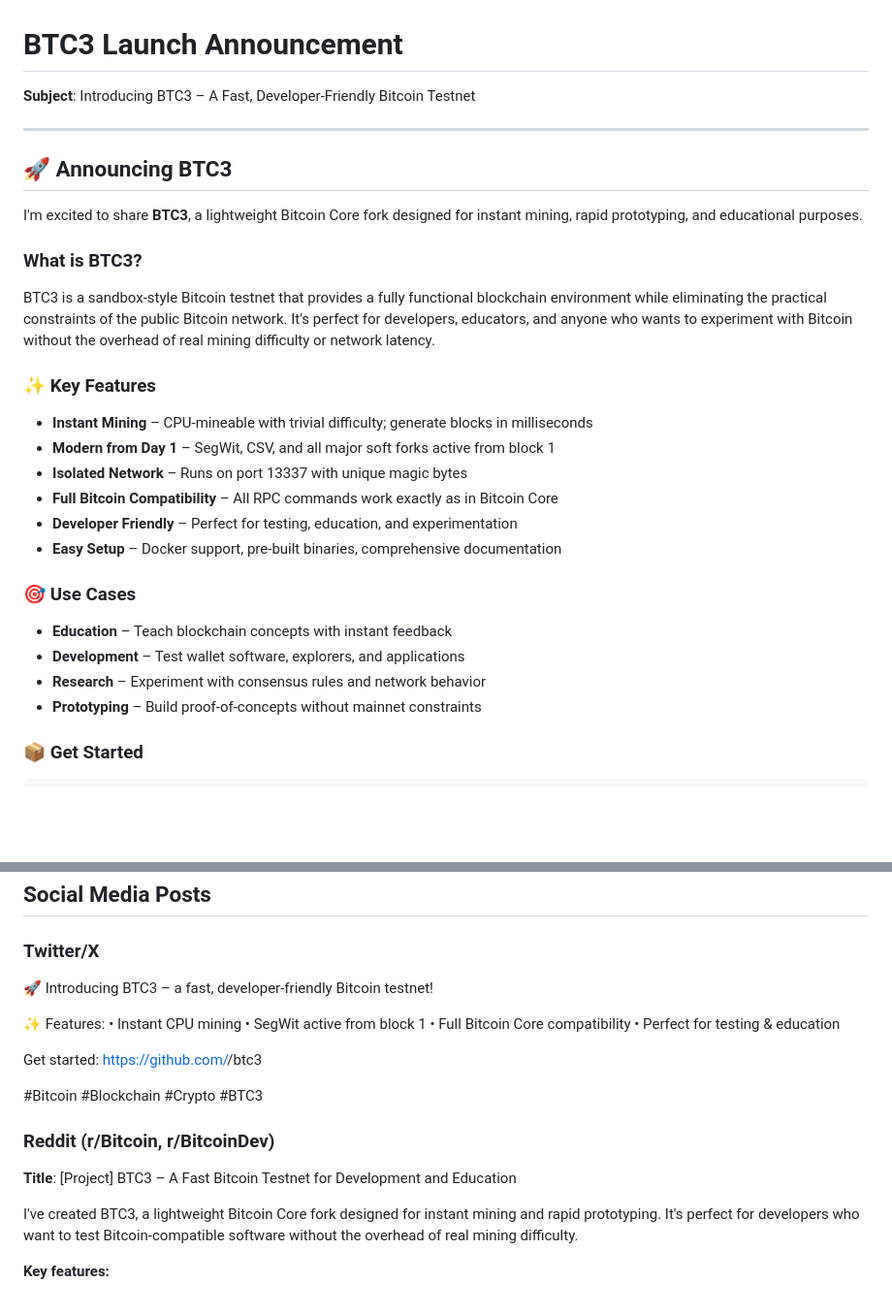
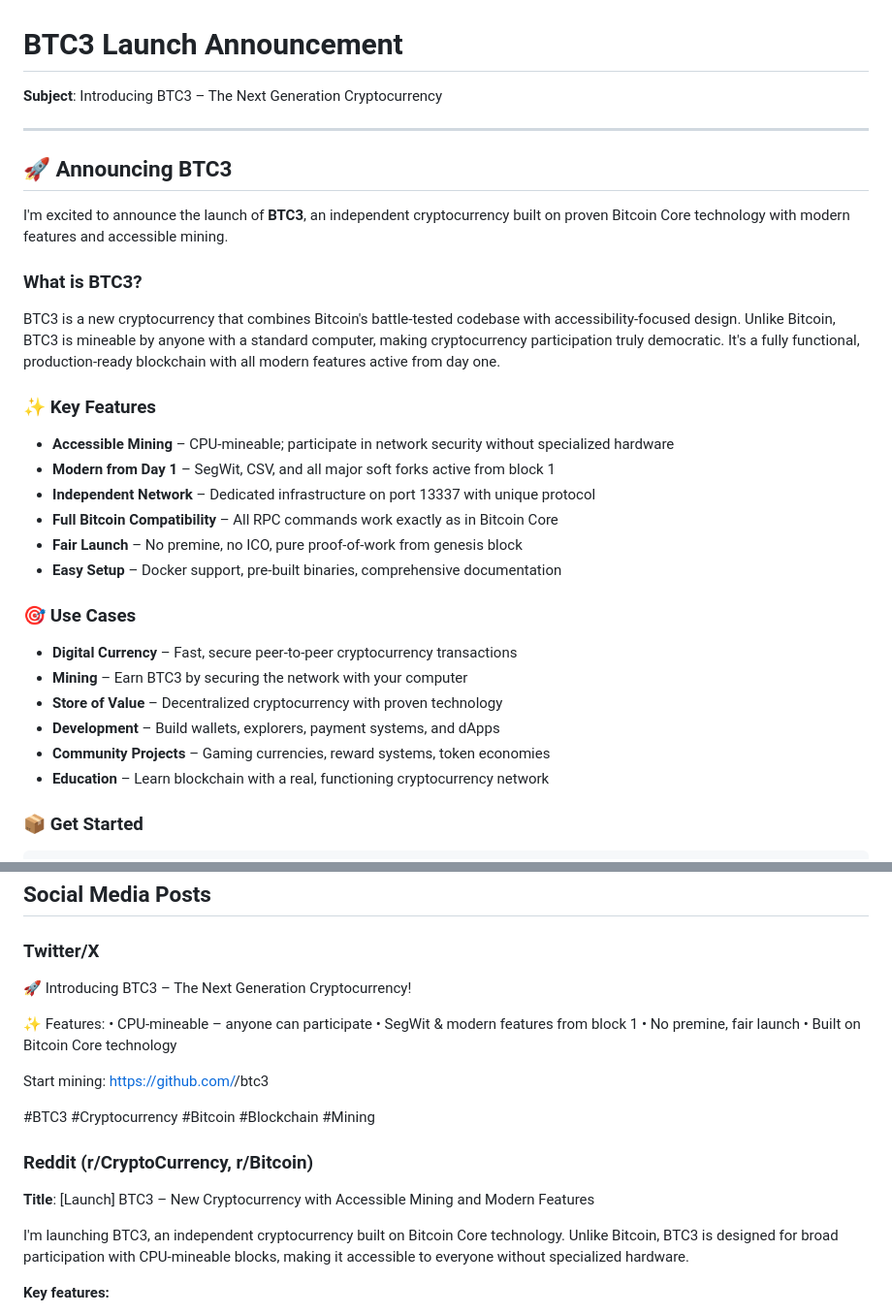
Before and after one commit to cgebitcoin/bitminti, a Markdown page: ANNOUNCEMENT.md, 2 parts joined by grey strips. Shown: that part at 97% size. GitHub-like rendering; blank space fills up the shorter version.

Commit message:
share with the world

```diff
--- a/ANNOUNCEMENT.md
+++ b/ANNOUNCEMENT.md
@@ -1,32 +1,34 @@
 # BTC3 Launch Announcement
 
-**Subject**: Introducing BTC3 – A Fast, Developer-Friendly Bitcoin Testnet
+**Subject**: Introducing BTC3 – The Next Generation Cryptocurrency
 
 ---
 
 ## 🚀 Announcing BTC3
 
-I'm excited to share **BTC3**, a lightweight Bitcoin Core fork designed for instant mining, rapid prototyping, and educational purposes.
+I'm excited to announce the launch of **BTC3**, an independent cryptocurrency built on proven Bitcoin Core technology with modern features and accessible mining.
 
 ### What is BTC3?
 
-BTC3 is a sandbox-style Bitcoin testnet that provides a fully functional blockchain environment while eliminating the practical constraints of the public Bitcoin network. It's perfect for developers, educators, and anyone who wants to experiment with Bitcoin without the overhead of real mining difficulty or network latency.
+BTC3 is a new cryptocurrency that combines Bitcoin's battle-tested codebase with accessibility-focused design. Unlike Bitcoin, BTC3 is mineable by anyone with a standard computer, making cryptocurrency participation truly democratic. It's a fully functional, production-ready blockchain with all modern features active from day one.
 
 ### ✨ Key Features
 
-- **Instant Mining** – CPU-mineable with trivial difficulty; generate blocks in milliseconds
+- **Accessible Mining** – CPU-mineable; participate in network security without specialized hardware
 - **Modern from Day 1** – SegWit, CSV, and all major soft forks active from block 1
-- **Isolated Network** – Runs on port 13337 with unique magic bytes
+- **Independent Network** – Dedicated infrastructure on port 13337 with unique protocol
 - **Full Bitcoin Compatibility** – All RPC commands work exactly as in Bitcoin Core
-- **Developer Friendly** – Perfect for testing, education, and experimentation
+- **Fair Launch** – No premine, no ICO, pure proof-of-work from genesis block
 - **Easy Setup** – Docker support, pre-built binaries, comprehensive documentation
 
 ### 🎯 Use Cases
 
-- **Education** – Teach blockchain concepts with instant feedback
-- **Development** – Test wallet software, explorers, and applications
-- **Research** – Experiment with consensus rules and network behavior
-- **Prototyping** – Build proof-of-concepts without mainnet constraints
+- **Digital Currency** – Fast, secure peer-to-peer cryptocurrency transactions
+- **Mining** – Earn BTC3 by securing the network with your computer
+- **Store of Value** – Decentralized cryptocurrency with proven technology
+- **Development** – Build wallets, explorers, payment systems, and dApps
+- **Community Projects** – Gaming currencies, reward systems, token economies
+- **Education** – Learn blockchain with a real, functioning cryptocurrency network
 
 ### 📦 Get Started
 
@@ -95,23 +97,23 @@ BTC3 is built on the foundation of Bitcoin Core. Special thanks to all Bitcoin C
 
 ### Twitter/X
 
-🚀 Introducing BTC3 – a fast, developer-friendly Bitcoin testnet!
+🚀 Introducing BTC3 – The Next Generation Cryptocurrency!
 
 ✨ Features:
-• Instant CPU mining
-• SegWit active from block 1
-• Full Bitcoin Core compatibility
-• Perfect for testing & education
+• CPU-mineable – anyone can participate
+• SegWit & modern features from block 1
+• No premine, fair launch
+• Built on Bitcoin Core technology
 
-Get started: https://github.com/<your-username>/btc3
+Start mining: https://github.com/<your-username>/btc3
 
-#Bitcoin #Blockchain #Crypto #BTC3
+#BTC3 #Cryptocurrency #Bitcoin #Blockchain #Mining
 
-### Reddit (r/Bitcoin, r/BitcoinDev)
+### Reddit (r/CryptoCurrency, r/Bitcoin)
 
-**Title**: [Project] BTC3 – A Fast Bitcoin Testnet for Development and Education
+**Title**: [Launch] BTC3 – New Cryptocurrency with Accessible Mining and Modern Features
 
-I've created BTC3, a lightweight Bitcoin Core fork designed for instant mining and rapid prototyping. It's perfect for developers who want to test Bitcoin-compatible software without the overhead of real mining difficulty.
+I'm launching BTC3, an independent cryptocurrency built on Bitcoin Core technology. Unlike Bitcoin, BTC3 is designed for broad participation with CPU-mineable blocks, making it accessible to everyone without specialized hardware.
 
 **Key features:**
 - Instant CPU mining (trivial difficulty)
```
Also changed, not shown: README.md (+20 -13 lines).
